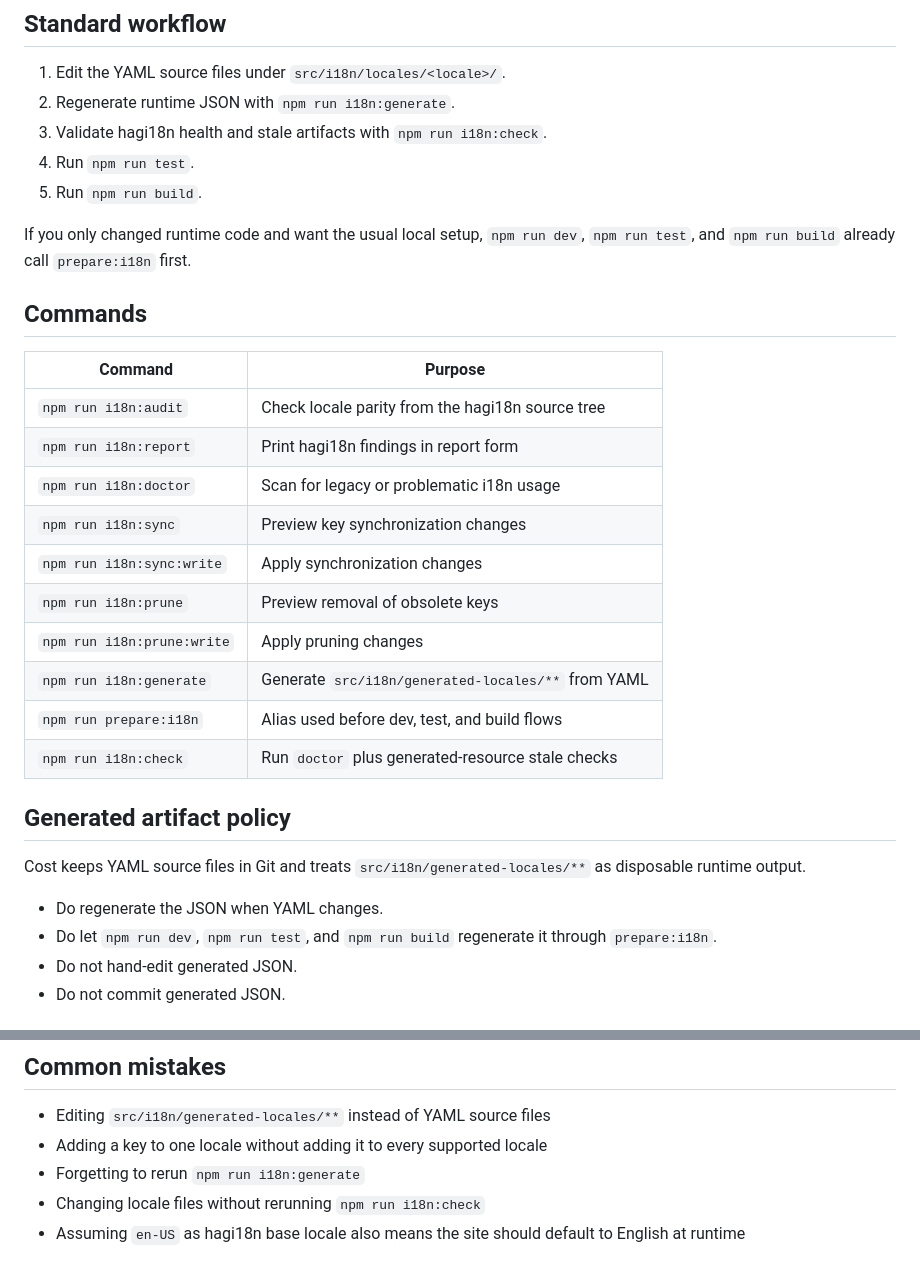
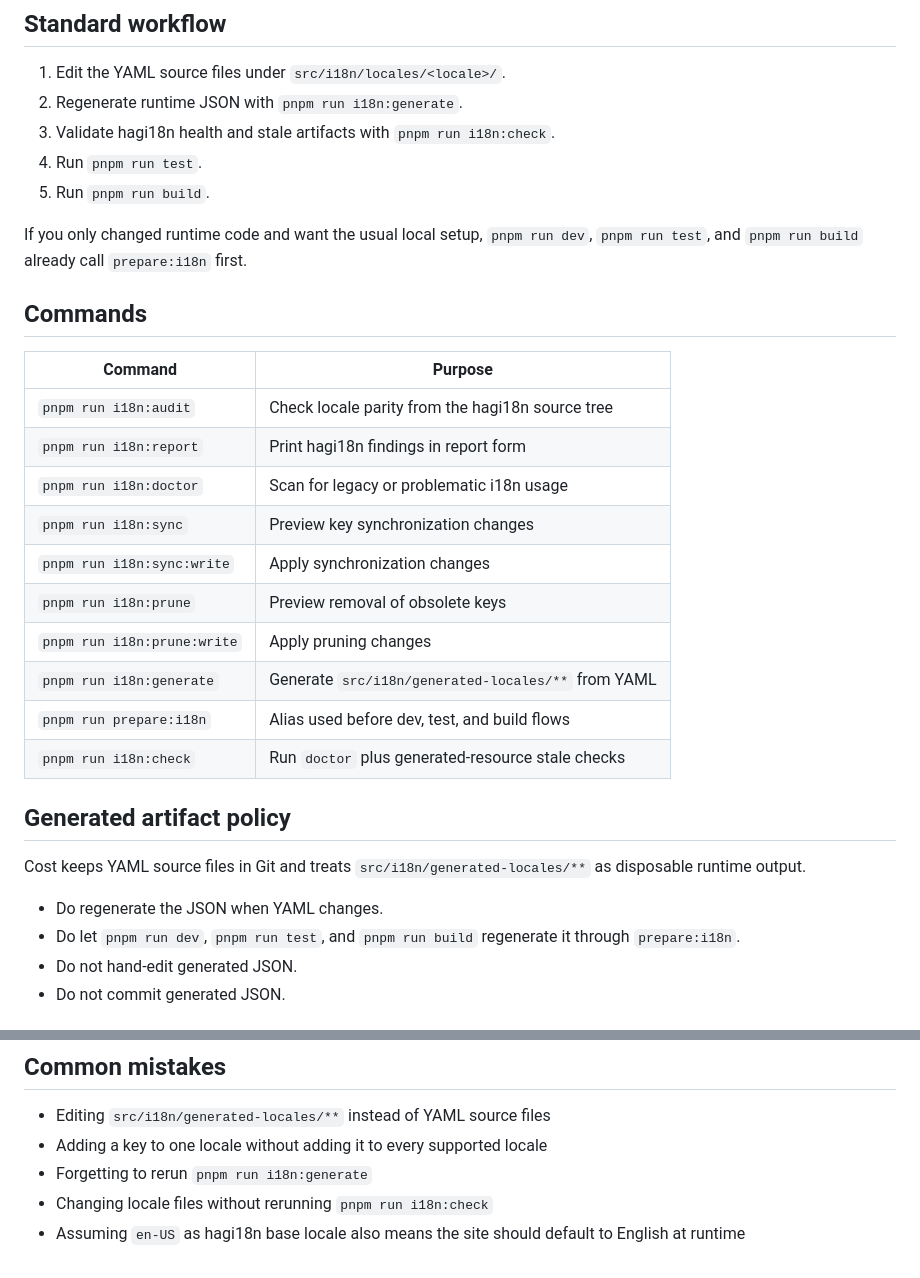
Before and after one commit to HagiCode-org/cost, a Markdown page: docs/i18n-hagi18n.md, 2 parts joined by grey strips. GitHub-like rendering.

```diff
--- a/docs/i18n-hagi18n.md
+++ b/docs/i18n-hagi18n.md
@@ -39,34 +39,34 @@ That means key parity is checked against `en-US`, while the site still opens in
 ## Standard workflow
 
 1. Edit the YAML source files under `src/i18n/locales/<locale>/`.
-2. Regenerate runtime JSON with `npm run i18n:generate`.
-3. Validate hagi18n health and stale artifacts with `npm run i18n:check`.
-4. Run `npm run test`.
-5. Run `npm run build`.
+2. Regenerate runtime JSON with `pnpm run i18n:generate`.
+3. Validate hagi18n health and stale artifacts with `pnpm run i18n:check`.
+4. Run `pnpm run test`.
+5. Run `pnpm run build`.
 
-If you only changed runtime code and want the usual local setup, `npm run dev`, `npm run test`, and `npm run build` already call `prepare:i18n` first.
+If you only changed runtime code and want the usual local setup, `pnpm run dev`, `pnpm run test`, and `pnpm run build` already call `prepare:i18n` first.
 
 ## Commands
 
 | Command | Purpose |
 | --- | --- |
-| `npm run i18n:audit` | Check locale parity from the hagi18n source tree |
-| `npm run i18n:report` | Print hagi18n findings in report form |
-| `npm run i18n:doctor` | Scan for legacy or problematic i18n usage |
-| `npm run i18n:sync` | Preview key synchronization changes |
-| `npm run i18n:sync:write` | Apply synchronization changes |
-| `npm run i18n:prune` | Preview removal of obsolete keys |
-| `npm run i18n:prune:write` | Apply pruning changes |
-| `npm run i18n:generate` | Generate `src/i18n/generated-locales/**` from YAML |
-| `npm run prepare:i18n` | Alias used before dev, test, and build flows |
-| `npm run i18n:check` | Run `doctor` plus generated-resource stale checks |
+| `pnpm run i18n:audit` | Check locale parity from the hagi18n source tree |
+| `pnpm run i18n:report` | Print hagi18n findings in report form |
+| `pnpm run i18n:doctor` | Scan for legacy or problematic i18n usage |
+| `pnpm run i18n:sync` | Preview key synchronization changes |
+| `pnpm run i18n:sync:write` | Apply synchronization changes |
+| `pnpm run i18n:prune` | Preview removal of obsolete keys |
+| `pnpm run i18n:prune:write` | Apply pruning changes |
+| `pnpm run i18n:generate` | Generate `src/i18n/generated-locales/**` from YAML |
+| `pnpm run prepare:i18n` | Alias used before dev, test, and build flows |
+| `pnpm run i18n:check` | Run `doctor` plus generated-resource stale checks |
 
 ## Generated artifact policy
 
 Cost keeps YAML source files in Git and treats `src/i18n/generated-locales/**` as disposable runtime output.
 
 - Do regenerate the JSON when YAML changes.
-- Do let `npm run dev`, `npm run test`, and `npm run build` regenerate it through `prepare:i18n`.
+- Do let `pnpm run dev`, `pnpm run test`, and `pnpm run build` regenerate it through `prepare:i18n`.
 - Do not hand-edit generated JSON.
 - Do not commit generated JSON.
 
@@ -92,6 +92,6 @@ When a language changes, Cost updates:
 
 - Editing `src/i18n/generated-locales/**` instead of YAML source files
 - Adding a key to one locale without adding it to every supported locale
-- Forgetting to rerun `npm run i18n:generate`
-- Changing locale files without rerunning `npm run i18n:check`
+- Forgetting to rerun `pnpm run i18n:generate`
+- Changing locale files without rerunning `pnpm run i18n:check`
 - Assuming `en-US` as hagi18n base locale also means the site should default to English at runtime
```
Also changed, not shown: AGENTS.md (+20 -13 lines).
